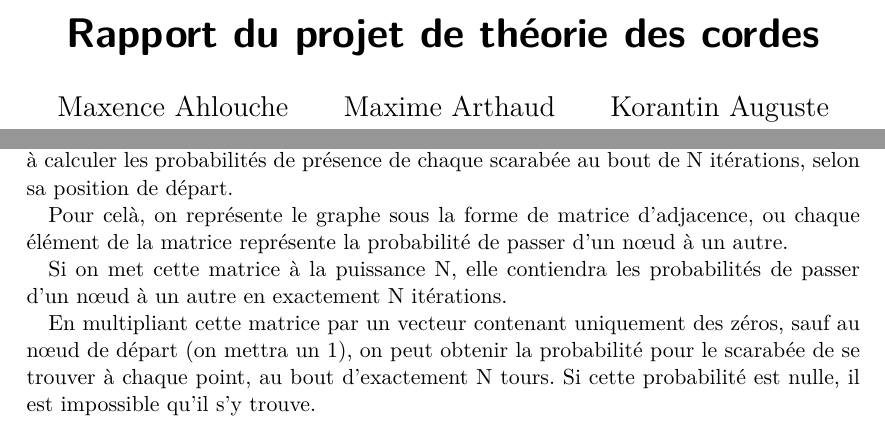
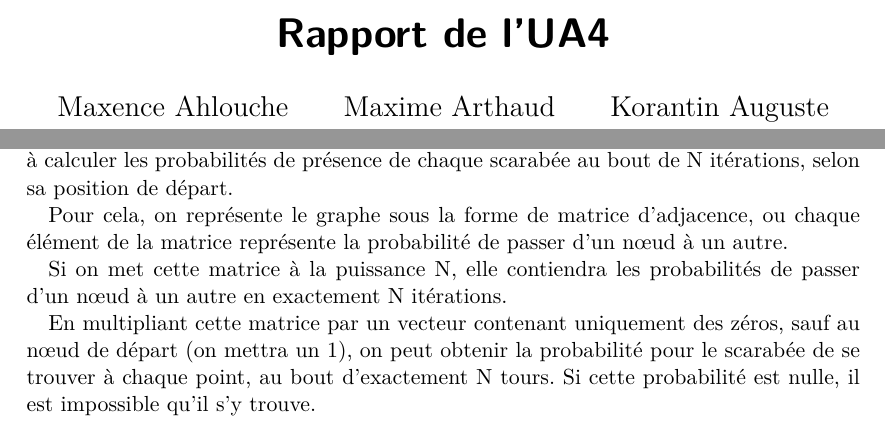
Before and after one commit to arthaud/GRO, a LaTeX document (procstochs/rapport_procstochs.tex): two parts of pages 1 and 2 of 2, joined at a grey line, cut at the place of the change. Compiled offline with pdfLaTeX.

Commit message:
Korantin apprends le français

```diff
--- a/procstochs/rapport_procstochs.tex
+++ b/procstochs/rapport_procstochs.tex
@@ -36,7 +36,7 @@
         }
 
 \begin{document}
-\title{Rapport du projet de théorie des cordes}
+\title{Rapport de l'UA4}
 \author{Maxence Ahlouche \and Maxime Arthaud \and Korantin Auguste
           \and Martin Carton \and Thomas Forgione \and Thomas Wagner}
 \date{11 novembre 2013}
```
Also changed, not shown: procstochs/rapport_procstochs.tex (2 more changed lines).
